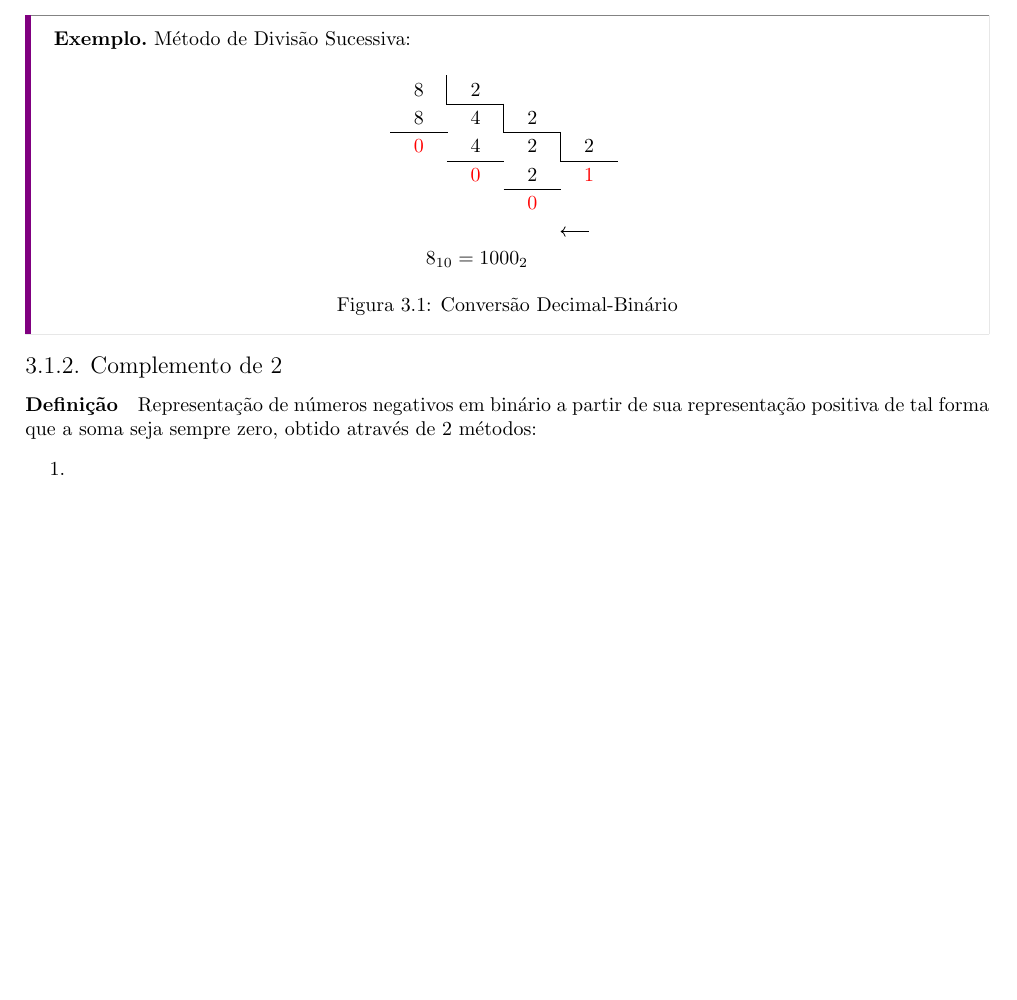
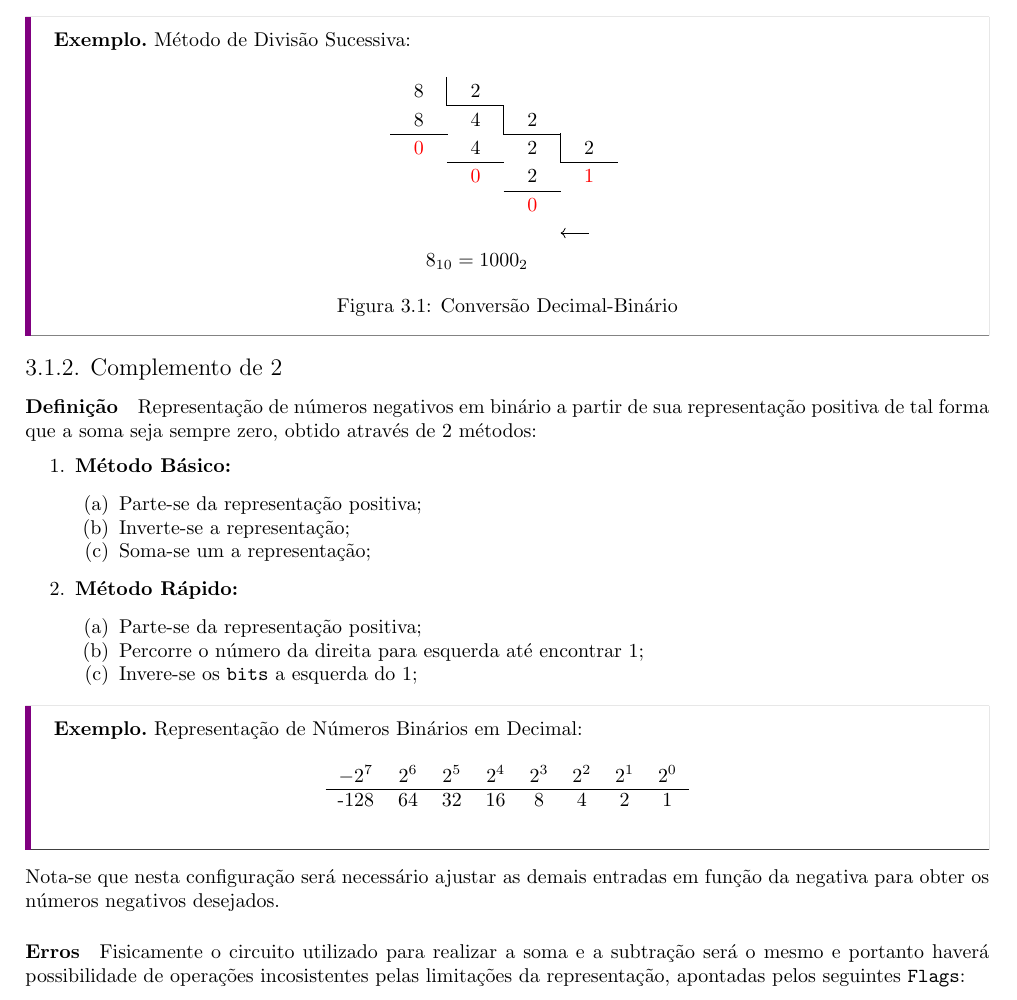
Before and after one commit to tr0fin0/classes_unicamp, a LaTeX document (es572/es572.tex): part of page 13 of 13, cut so that both start at the same text, the shorter picture padded with empty space. Compiled offline with pdfLaTeX.

Commit message:
:construction: add complemento 2 section

```diff
--- a/es572/es572.tex
+++ b/es572/es572.tex
@@ -1033,6 +1033,34 @@
 
         \subsubsection{Complemento de 2}
             \paragraph{Definição}Representação de números negativos em binário a partir de sua representação positiva de tal forma que a soma seja sempre zero, obtido através de 2 métodos:
+                \begin{enumerate}[rightmargin = \leftmargin]
+                    \item \textbf{Método Básico:}
+                        \begin{enumerate}[noitemsep]
+                            \item Parte-se da representação positiva;
+                            \item Inverte-se a representação;
+                            \item Soma-se um a representação;
+                        \end{enumerate}
+
+                    \item \textbf{Método Rápido:}
+                        \begin{enumerate}[noitemsep]
+                            \item Parte-se da representação positiva;
+                            \item Percorre o número da direita para esquerda até encontrar 1;
+                            \item Invere-se os \texttt{bits} a esquerda do 1;
+                        \end{enumerate}
+                \end{enumerate}
+                \begin{example}
+                    Representação de Números Binários em Decimal:
+                        \begin{table}[H]
+                            \centering
+                            \begin{tabular}[]{cc cc cc cc}
+                                $-2^7$ & $2^6$ & $2^5$ & $2^4$ & $2^3$ & $2^2$ & $2^1$ & $2^0$\\\hline
+                                -128   & 64    & 32    & 16    & 8     & 4     & 2     & 1\\
+                            \end{tabular}
+                        \end{table}
+                \end{example}
+            Nota-se que nesta configuração será necessário ajustar as demais entradas em função da negativa para obter os números negativos desejados.
+
+            \paragraph{Erros}Fisicamente o circuito utilizado para realizar a soma e a subtração será o mesmo e portanto haverá possibilidade de operações incosistentes pelas limitações da representação, apontadas pelos seguintes \texttt{Flags}:
                 \begin{enumerate}
                     \item
                 \end{enumerate}
```
